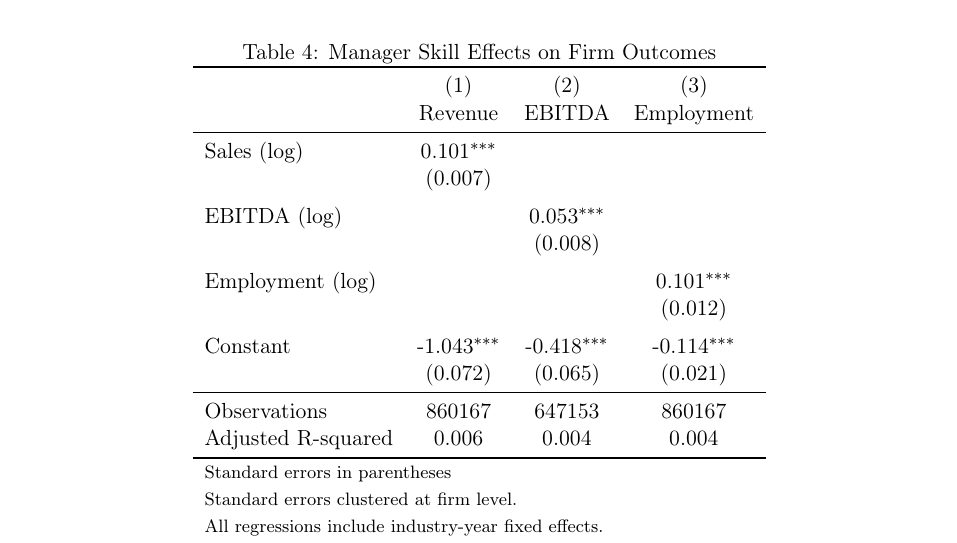
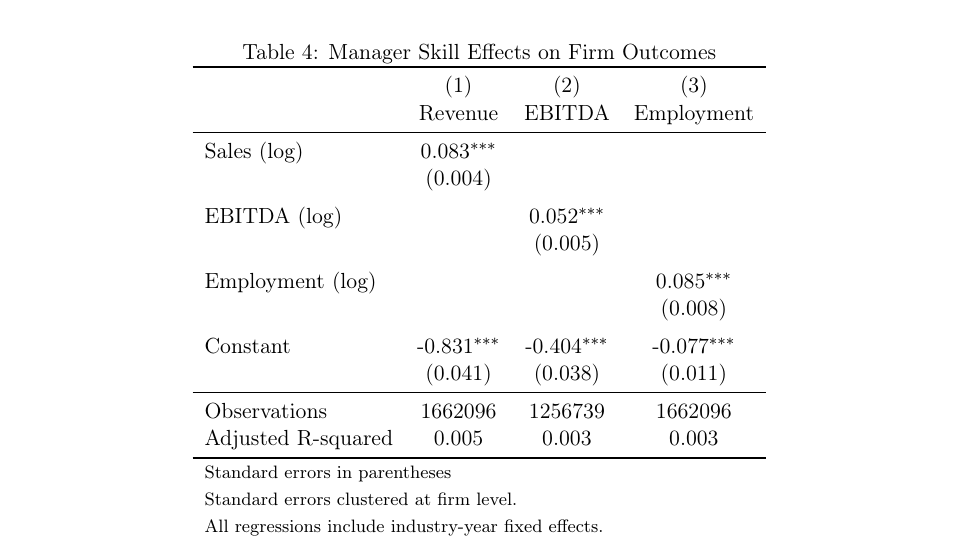
Before and after one commit to korenmiklos/ceo-value, a LaTeX paper (output/paper.tex, which reads output/table/manager_effects.tex): part of page 19 of 23, cut so that both start at the same text. Compiled offline with pdfLaTeX.

Commit message:
Add back non-employer businesses

```diff
--- a/output/table/manager_effects.tex
+++ b/output/table/manager_effects.tex
@@ -6,20 +6,20 @@
                     &\multicolumn{1}{c}{(1)}&\multicolumn{1}{c}{(2)}&\multicolumn{1}{c}{(3)}\\
                     &\multicolumn{1}{c}{Revenue}&\multicolumn{1}{c}{EBITDA}&\multicolumn{1}{c}{Employment}\\
 \midrule
-Sales (log)         &       0.101\sym{***}&                     &                     \\
-                    &     (0.007)         &                     &                     \\
+Sales (log)         &       0.083\sym{***}&                     &                     \\
+                    &     (0.004)         &                     &                     \\
 \addlinespace
-EBITDA (log)        &                     &       0.053\sym{***}&                     \\
-                    &                     &     (0.008)         &                     \\
+EBITDA (log)        &                     &       0.052\sym{***}&                     \\
+                    &                     &     (0.005)         &                     \\
 \addlinespace
-Employment (log)    &                     &                     &       0.101\sym{***}\\
-                    &                     &                     &     (0.012)         \\
+Employment (log)    &                     &                     &       0.085\sym{***}\\
+                    &                     &                     &     (0.008)         \\
 \addlinespace
-Constant            &      -1.043\sym{***}&      -0.418\sym{***}&      -0.114\sym{***}\\
-                    &     (0.072)         &     (0.065)         &     (0.021)         \\
+Constant            &      -0.831\sym{***}&      -0.404\sym{***}&      -0.077\sym{***}\\
+                    &     (0.041)         &     (0.038)         &     (0.011)         \\
 \midrule
-Observations        &      860167         &      647153         &      860167         \\
-Adjusted R-squared  &       0.006         &       0.004         &       0.004         \\
+Observations        &     1662096         &     1256739         &     1662096         \\
+Adjusted R-squared  &       0.005         &       0.003         &       0.003         \\
 \bottomrule
 \multicolumn{4}{l}{\footnotesize Standard errors in parentheses}\\
 \multicolumn{4}{l}{\footnotesize Standard errors clustered at firm level.}\\
```
Also changed, not shown: output/figure/event_study.pdf, output/figure/manager_skill_connected.pdf, output/figure/manager_skill_within.pdf, 1 other file.
